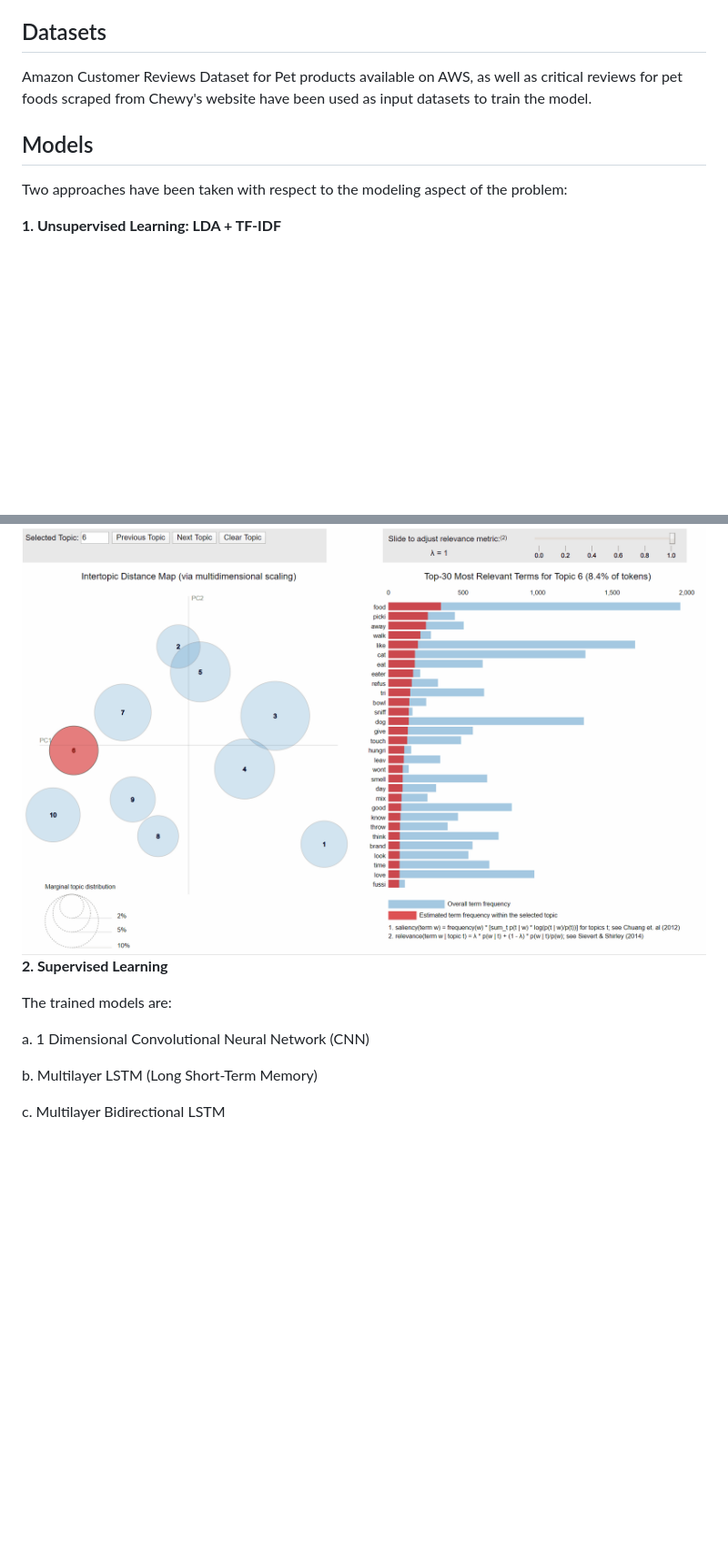
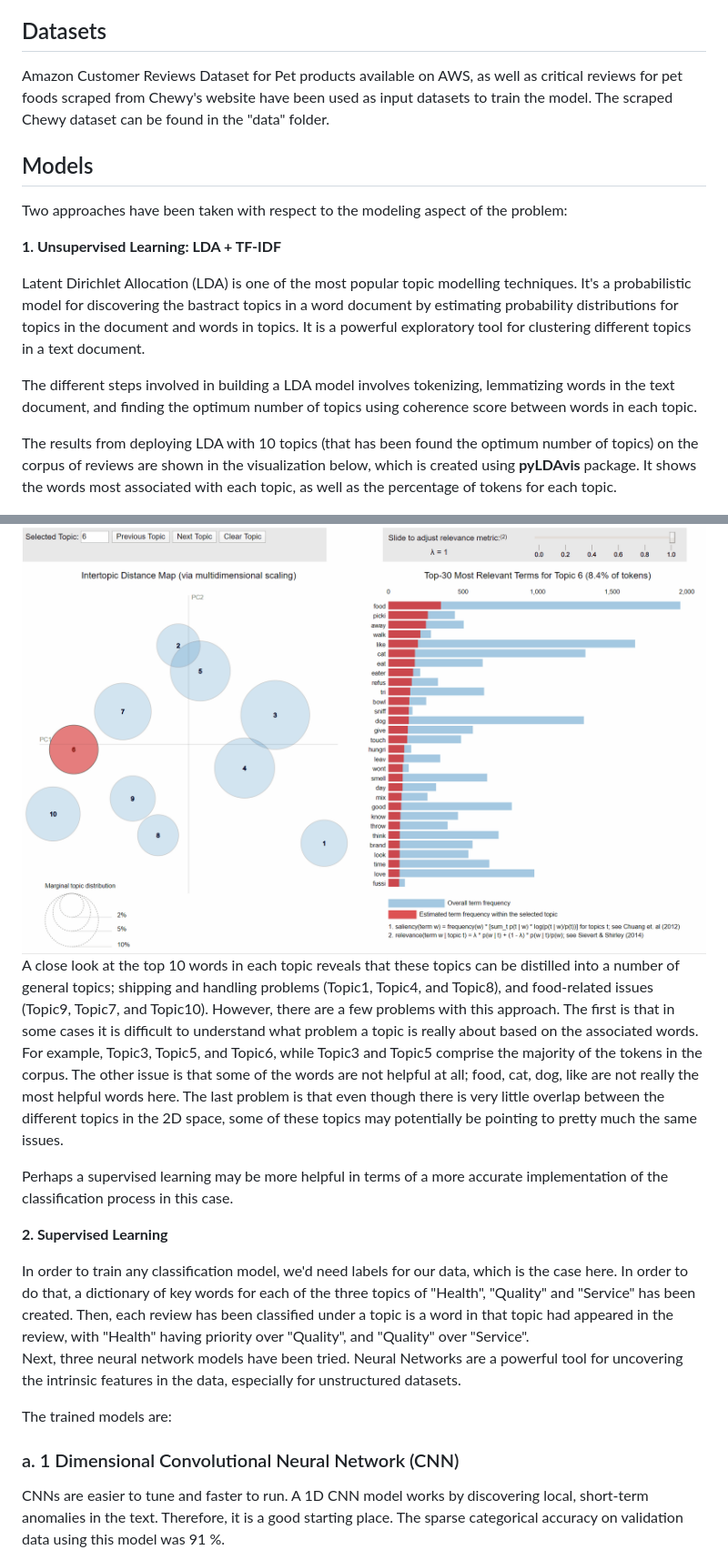
Before and after one commit to MelissaKR/SmartRev, a Markdown page: README.md, 2 parts joined by grey strips. Shown: that part at 91% size. GitHub-like rendering; blank space fills up the shorter version.

```diff
--- a/README.md
+++ b/README.md
@@ -15,23 +15,33 @@ SmartRev can be visited at: https://petfoodrecommend.appspot.com/
 
 
 ## Datasets
-Amazon Customer Reviews Dataset for Pet products available on AWS, as well as critical reviews for pet foods scraped from Chewy's website have been used as input datasets to train the model.
+Amazon Customer Reviews Dataset for Pet products available on AWS, as well as critical reviews for pet foods scraped from Chewy's website have been used as input datasets to train the model. The scraped Chewy dataset can be found in the "data" folder.
 
 ## Models
 Two approaches have been taken with respect to the modeling aspect of the problem:
 
 **1. Unsupervised Learning: LDA + TF-IDF**
 
+Latent Dirichlet Allocation (LDA) is one of the most popular topic modelling techniques. It's a probabilistic model for discovering the bastract topics in a word document by estimating probability distributions for topics in the document and words in topics. It is a powerful exploratory tool for clustering different topics in a text document.
+
+The different steps involved in building a LDA model involves tokenizing, lemmatizing words in the text document, and finding the optimum number of topics using coherence score between words in each topic.
+
+The results from deploying LDA with 10 topics (that has been found the optimum number of topics) on the corpus of reviews are shown in the visualization below, which is created using **pyLDAvis** package. It shows the words most associated with each topic, as well as the percentage of tokens for each topic.
+
 <img src="/images/LDA.gif" width="800" height="500" />
 
+A close look at the top 10 words in each topic reveals that these topics can be distilled into a number of general topics; shipping and handling problems (Topic1, Topic4, and Topic8), and food-related issues (Topic9, Topic7, and Topic10). However, there are a few problems with this approach. The first is that in some cases it is difficult to understand what problem a topic is really about based on the associated words. For example, Topic3, Topic5, and Topic6, while Topic3 and Topic5 comprise the majority of the tokens in the corpus. The other issue is that some of the words are not helpful at all; food, cat, dog, like are not really the most helpful words here. The last problem is that even though there is very little overlap between the different topics in the 2D space, some of these topics may potentially be pointing to pretty much the same issues.
+
+Perhaps a supervised learning may be more helpful in terms of a more accurate implementation of the classification process in this case.
 
 **2. Supervised Learning**
 
-  The trained models are:
+In order to train any classification model, we'd need labels for our data, which is the case here. In order to do that, a dictionary of key words for each of the three topics of "Health", "Quality" and "Service" has been created. Then, each review has been classified under a topic is a word in that topic had appeared in the review, with "Health" having priority over "Quality", and "Quality" over "Service".
+Next, three neural network models have been tried. Neural Networks are a powerful tool for uncovering the intrinsic features in the data, especially for unstructured datasets.
 
-  a. 1 Dimensional Convolutional Neural Network (CNN)
+The trained models are:
 
-  b. Multilayer LSTM (Long Short-Term Memory)
+### a. 1 Dimensional Convolutional Neural Network (CNN)
 
-  c. Multilayer Bidirectional LSTM
+CNNs are easier to tune and faster to run. A 1D CNN model works by discovering local, short-term anomalies in the text. Therefore, it is a good starting place. The sparse categorical accuracy on validation data using this model was 91 %.
 
```
Also changed, not shown: other parts of README.md (+17 -2 lines), images/BiLSTM.png (added), images/CNN.png (added), images/LSTM.png (added).
